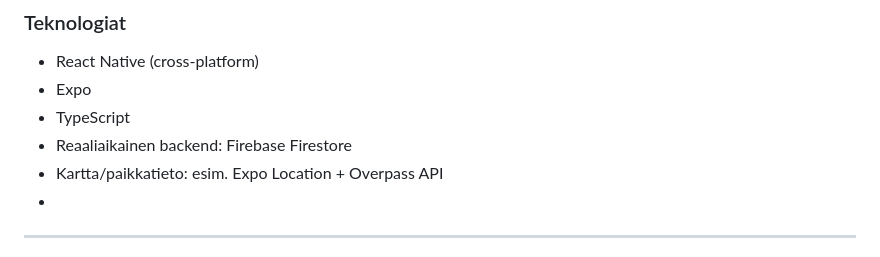
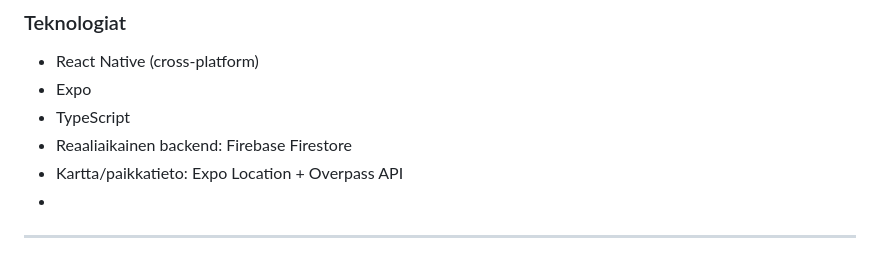
Before and after one commit to Mobiilikehitysprojekti-group6/Mobiiliprojekti, a Markdown page: README.md, the part around one of its changes. Drawn GitHub-style.

```diff
--- a/README.md
+++ b/README.md
@@ -94,7 +94,7 @@ Kauppalappu on Suomessa toimiville perheille, pariskunnille ja yhdessä ostavill
 - Expo
 - TypeScript
 - Reaaliaikainen backend: Firebase Firestore
-- Kartta/paikkatieto: esim. Expo Location + Overpass API
+- Kartta/paikkatieto: Expo Location + Overpass API
 -
 ---
 
```
Also changed, not shown: other parts of README.md (+1 -1 lines).
